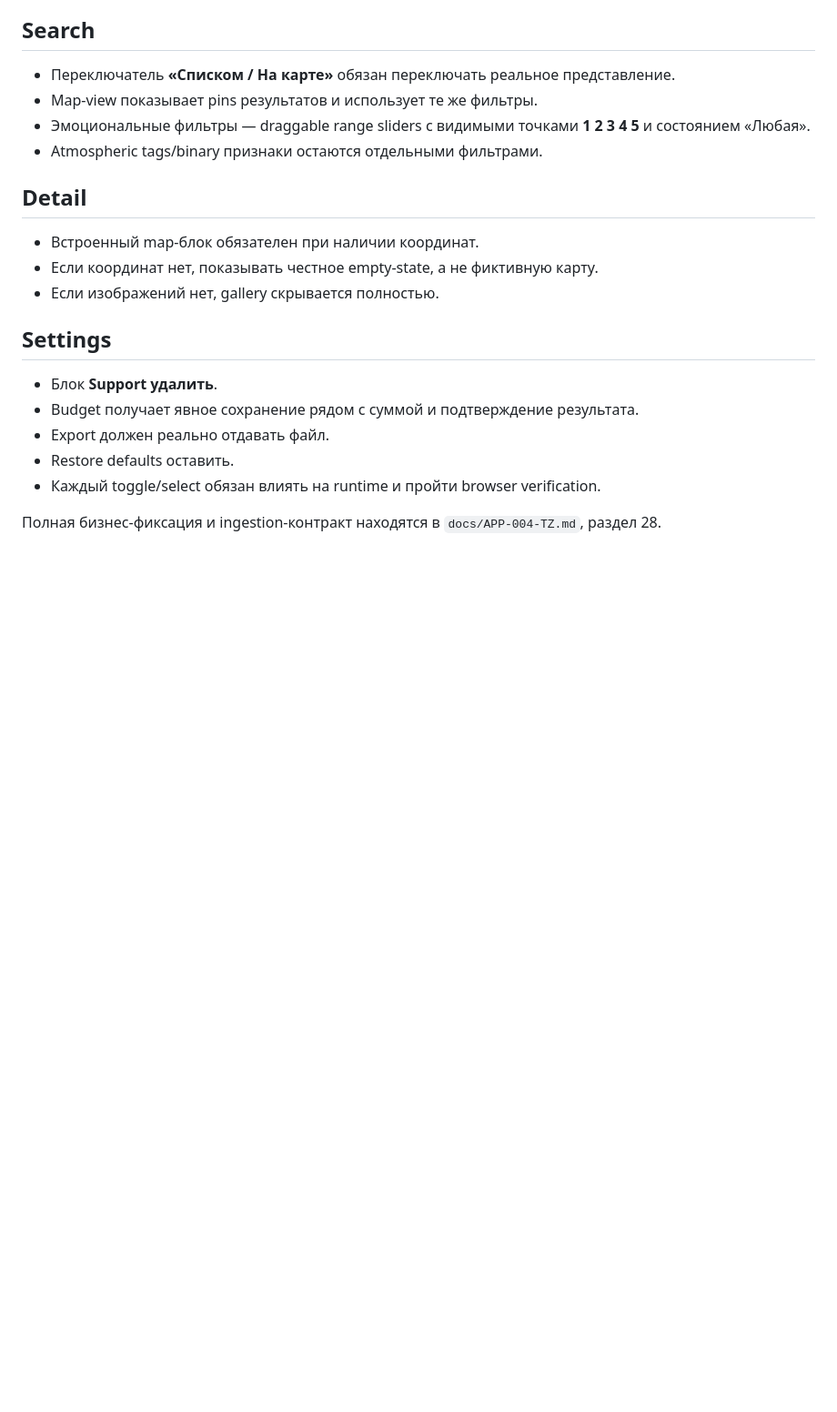
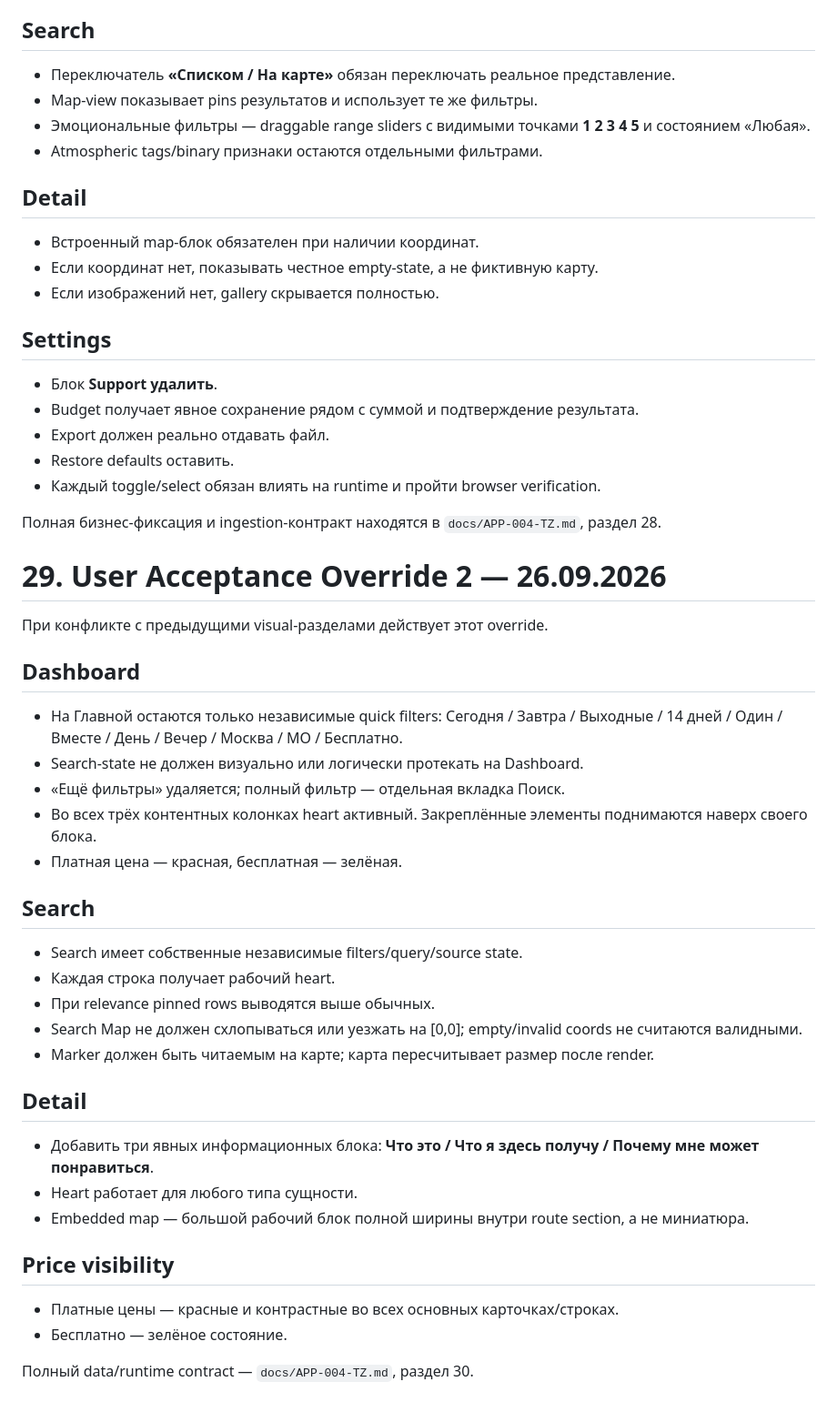
Before and after one commit to setjip-spec/APP-004-Moscow-MO, a Markdown page: docs/APP-004-VISUAL-TZ.md, the part around the change. Shown at 91% size. Rendered like a GitHub page; blank space fills up the shorter version.

Commit message:
Record APP-004 visual acceptance override 2

```diff
--- a/docs/APP-004-VISUAL-TZ.md
+++ b/docs/APP-004-VISUAL-TZ.md
@@ -703,3 +703,33 @@ https://drive.google.com/file/d/14Z0ir3ptjyUi9vVGQqqx2Ra4_7JVTVKp/view?usp=drive
 - Каждый toggle/select обязан влиять на runtime и пройти browser verification.
 
 Полная бизнес-фиксация и ingestion-контракт находятся в `docs/APP-004-TZ.md`, раздел 28.
+
+
+# 29. User Acceptance Override 2 — 26.09.2026
+
+При конфликте с предыдущими visual-разделами действует этот override.
+
+## Dashboard
+- На Главной остаются только независимые quick filters: Сегодня / Завтра / Выходные / 14 дней / Один / Вместе / День / Вечер / Москва / МО / Бесплатно.
+- Search-state не должен визуально или логически протекать на Dashboard.
+- «Ещё фильтры» удаляется; полный фильтр — отдельная вкладка Поиск.
+- Во всех трёх контентных колонках heart активный. Закреплённые элементы поднимаются наверх своего блока.
+- Платная цена — красная, бесплатная — зелёная.
+
+## Search
+- Search имеет собственные независимые filters/query/source state.
+- Каждая строка получает рабочий heart.
+- При relevance pinned rows выводятся выше обычных.
+- Search Map не должен схлопываться или уезжать на [0,0]; empty/invalid coords не считаются валидными.
+- Marker должен быть читаемым на карте; карта пересчитывает размер после render.
+
+## Detail
+- Добавить три явных информационных блока: **Что это / Что я здесь получу / Почему мне может понравиться**.
+- Heart работает для любого типа сущности.
+- Embedded map — большой рабочий блок полной ширины внутри route section, а не миниатюра.
+
+## Price visibility
+- Платные цены — красные и контрастные во всех основных карточках/строках.
+- Бесплатно — зелёное состояние.
+
+Полный data/runtime contract — `docs/APP-004-TZ.md`, раздел 30.
```
